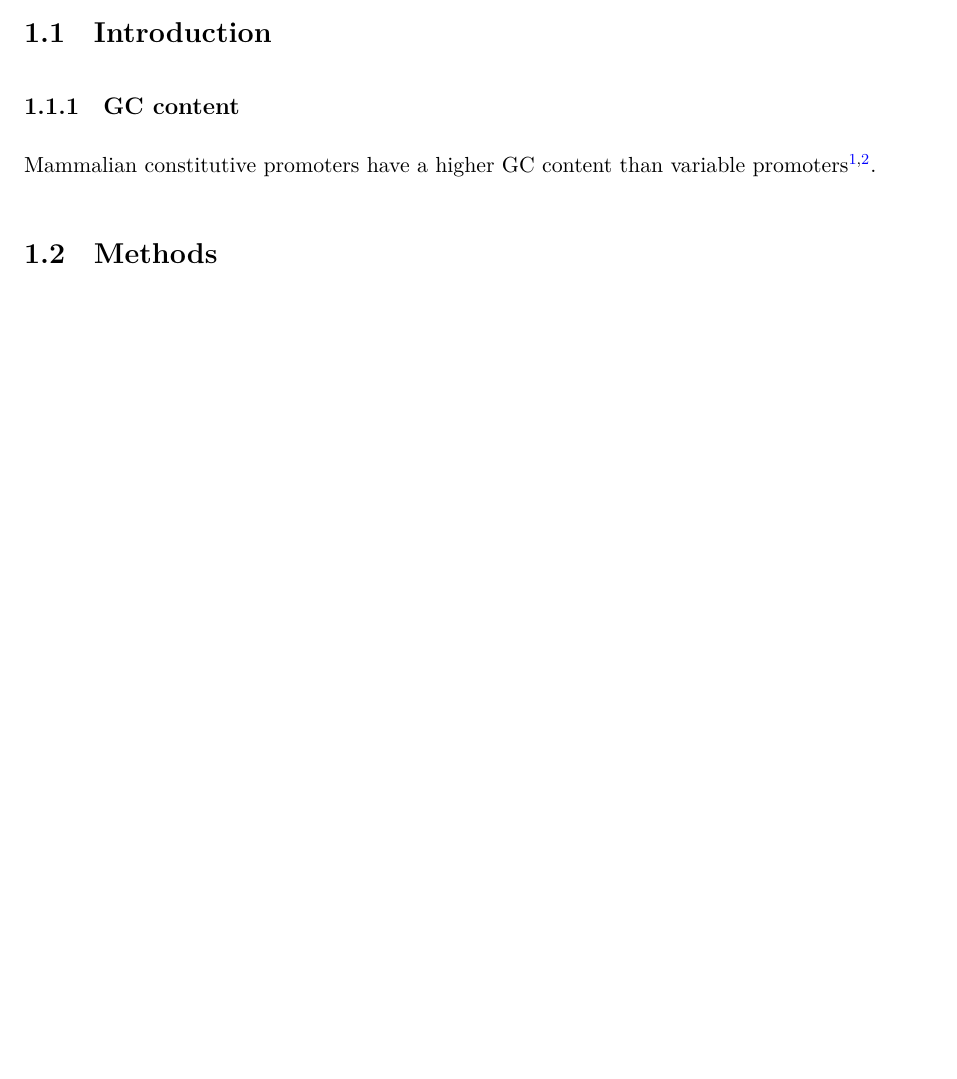
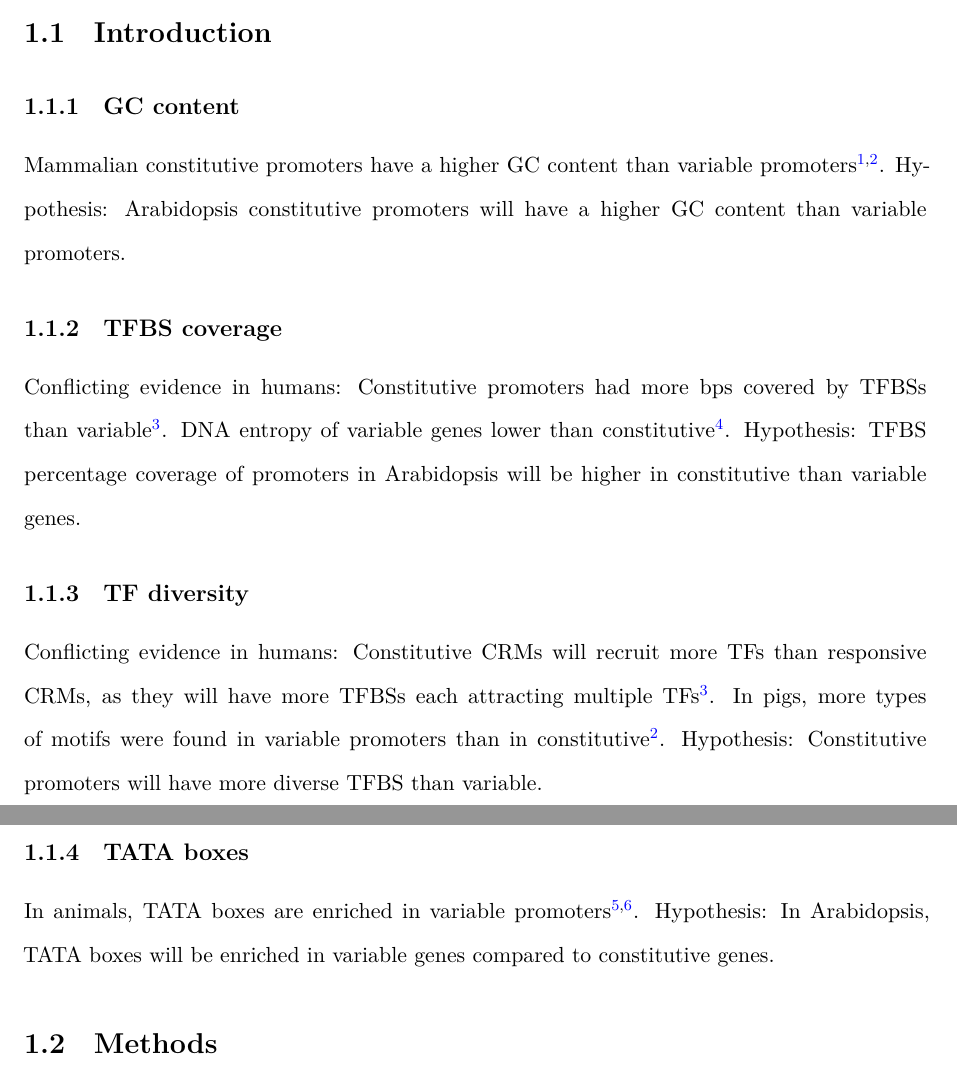
Before and after one commit to Switham1/PHD_thesis, a LaTeX thesis (main.tex, which reads chapters/chapter1.tex): part of page 4 of 15 before the commit and two parts of pages 4 and 5 of 16 after it, the two joined at a grey line, cut so that both start at the same text, the shorter picture padded with empty space. Compiled offline with LuaLaTeX; a missing font is replaced by an installed copy or a similar font.

Commit message:
autosave 2020-07-27_16:07:17_BST

```diff
--- a/chapters/chapter1.tex
+++ b/chapters/chapter1.tex
@@ -9,9 +9,28 @@
 \label{chapter1:introduction}
 
 \subsection{GC content}
-\label{chapter1:introduction:gccontent}
+\label{chapter1:introduction:gc-content}
 Mammalian constitutive promoters have a higher GC content than variable promoters \autocite{vinogradovDNAHelixImportance2017,weiCharacterizationGenePromoters2019}.
+Hypothesis: Arabidopsis constitutive promoters will have a higher GC content than variable promoters.
 
+\subsection{TFBS coverage}
+\label{chapter1:introduction:tfbs-coverage}
+Conflicting evidence in humans:
+Constitutive promoters had more bps covered by TFBSs than variable \autocite{mattioliHighthroughputFunctionalAnalysis2019}.
+DNA entropy of variable genes lower than constitutive \autocite{thomasDNAEntropyReveals2015}.
+Hypothesis: TFBS percentage coverage of promoters in Arabidopsis will be higher in constitutive than variable genes.
+
+\subsection{TF diversity}
+\label{chapter1:introduction:tf-diversity}
+Conflicting evidence in humans:
+Constitutive CRMs will recruit more TFs than responsive CRMs, as they will have more TFBSs each attracting multiple TFs \autocite{mattioliHighthroughputFunctionalAnalysis2019}.
+In pigs, more types of motifs were found in variable promoters than in constitutive \autocite{weiCharacterizationGenePromoters2019}.
+Hypothesis: Constitutive promoters will have more diverse TFBS than variable.
+
+\subsection{TATA boxes}
+\label{chapter1:introduction:tata-boxes}
+In animals, TATA boxes are enriched in variable promoters \autocite{engstromGenomicRegulatoryBlocks2007,carninciGenomewideAnalysisMammalian2006}.
+Hypothesis: In Arabidopsis, TATA boxes will be enriched in variable genes compared to constitutive genes.
 
 \section{Methods}
 \label{chapter1:methods}
```
